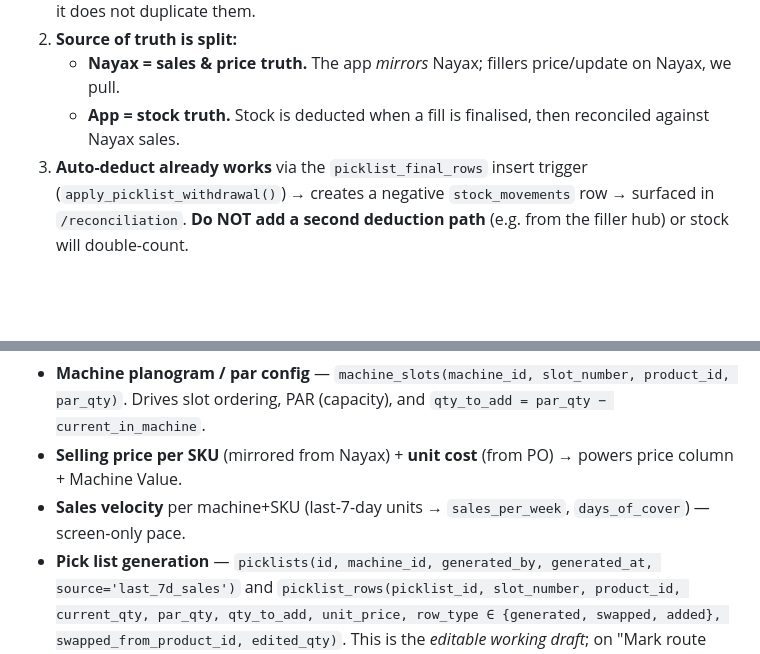
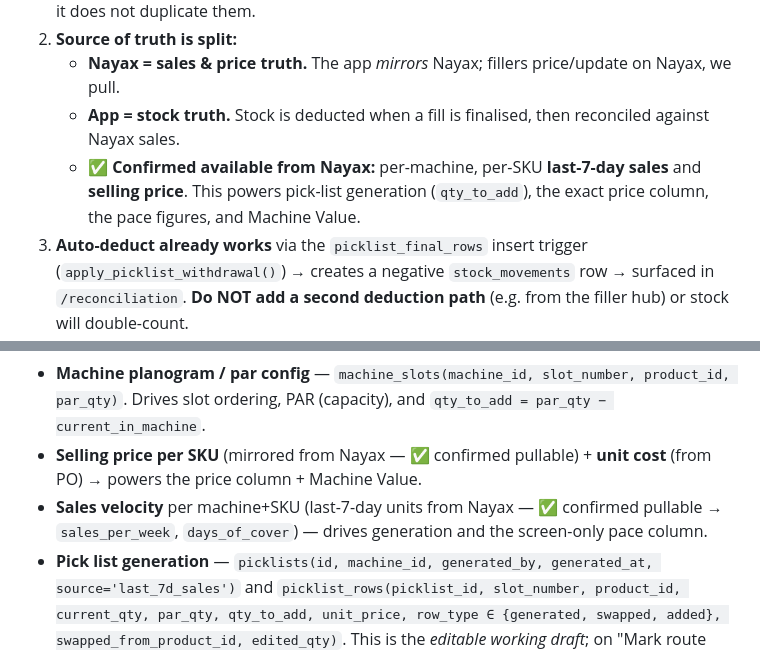
Before and after one commit to josh441/gameguys-proposed-ui, a Markdown page: BUILD-PLAN.md, 2 parts joined by grey strips. GitHub-like rendering; blank space fills up the shorter version.

Commit message:
Mark Nayax last-7-day sales + selling price pull as confirmed available
Co-authored-by: Cursor <cursoragent@cursor.com>

```diff
--- a/BUILD-PLAN.md
+++ b/BUILD-PLAN.md
@@ -18,6 +18,8 @@
 2. **Source of truth is split:**
    - **Nayax = sales & price truth.** The app *mirrors* Nayax; fillers price/update on Nayax, we pull.
    - **App = stock truth.** Stock is deducted when a fill is finalised, then reconciled against Nayax sales.
+   - ✅ **Confirmed available from Nayax:** per-machine, per-SKU **last-7-day sales** and **selling price**.
+     This powers pick-list generation (`qty_to_add`), the exact price column, the pace figures, and Machine Value.
 3. **Auto-deduct already works** via the `picklist_final_rows` insert trigger
    (`apply_picklist_withdrawal()`) → creates a negative `stock_movements` row → surfaced in `/reconciliation`.
    **Do NOT add a second deduction path** (e.g. from the filler hub) or stock will double-count.
@@ -221,8 +223,10 @@ flowchart LR
 **Likely additions for this plan:**
 - **Machine planogram / par config** — `machine_slots(machine_id, slot_number, product_id, par_qty)`.
   Drives slot ordering, PAR (capacity), and `qty_to_add = par_qty − current_in_machine`.
-- **Selling price per SKU** (mirrored from Nayax) + **unit cost** (from PO) → powers price column + Machine Value.
-- **Sales velocity** per machine+SKU (last-7-day units → `sales_per_week`, `days_of_cover`) — screen-only pace.
+- **Selling price per SKU** (mirrored from Nayax — ✅ confirmed pullable) + **unit cost** (from PO)
+  → powers the price column + Machine Value.
+- **Sales velocity** per machine+SKU (last-7-day units from Nayax — ✅ confirmed pullable →
+  `sales_per_week`, `days_of_cover`) — drives generation and the screen-only pace column.
 - **Pick list generation** — `picklists(id, machine_id, generated_by, generated_at, source='last_7d_sales')`
   and `picklist_rows(picklist_id, slot_number, product_id, current_qty, par_qty, qty_to_add,
   unit_price, row_type ∈ {generated, swapped, added}, swapped_from_product_id, edited_qty)`.
```
